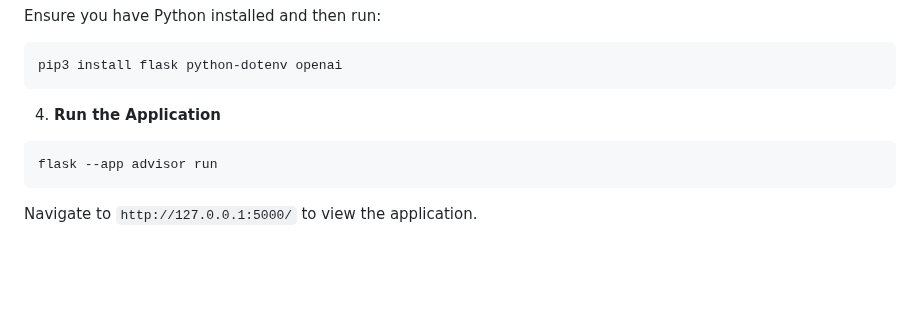
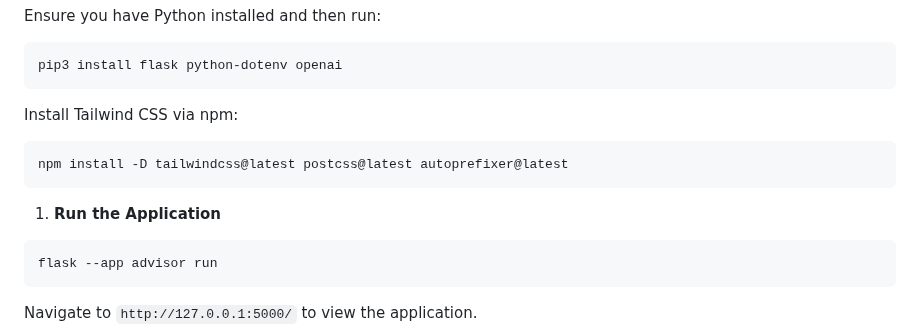
Before and after one commit to Jorge-D-Robles/qccs-ai-advisor, a Markdown page: README.md, the part around the change. Drawn GitHub-style; blank space fills up the shorter version.

Commit message:
addding more to readme for tailwind css

````diff
--- a/README.md
+++ b/README.md
@@ -44,7 +44,12 @@ Ensure you have Python installed and then run:
 pip3 install flask python-dotenv openai
 ```
 
-4. **Run the Application**
+Install Tailwind CSS via npm:
+
+```bash
+npm install -D tailwindcss@latest postcss@latest autoprefixer@latest
+```
+1. **Run the Application**
 
 ```bash
 flask --app advisor run
````
